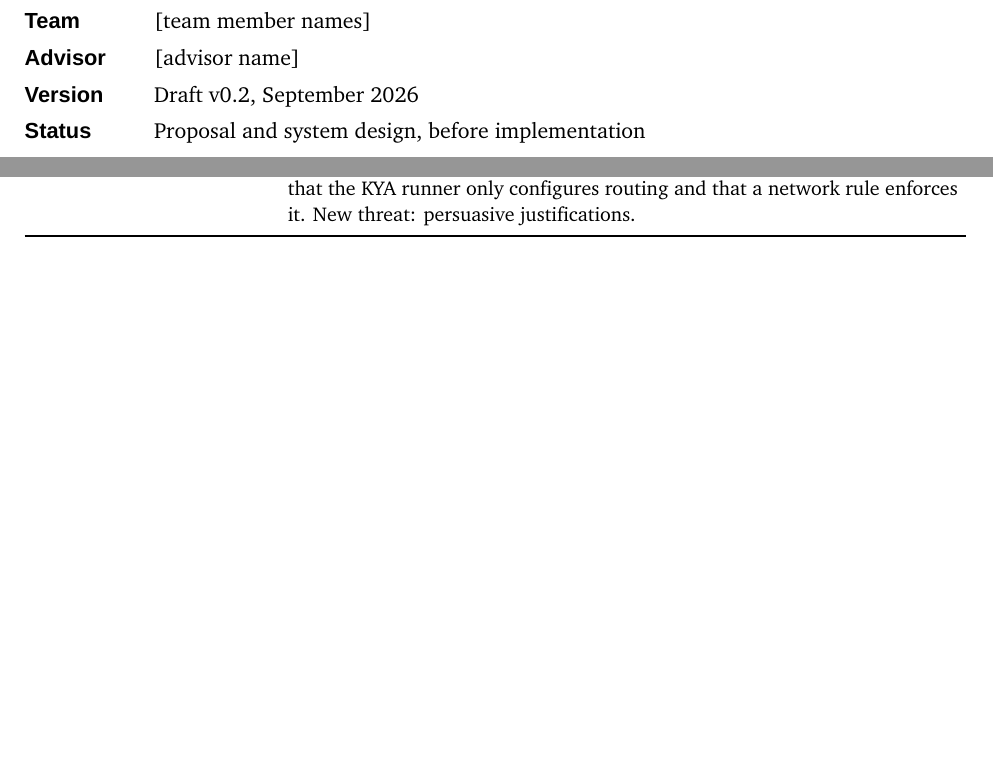
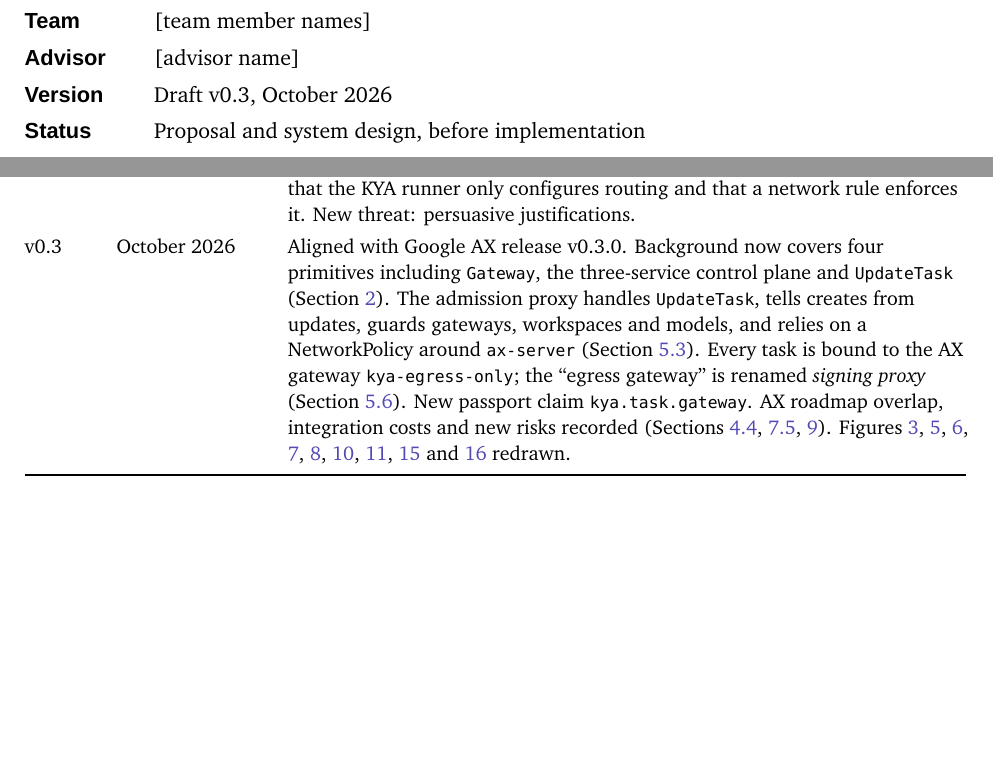
Before and after one commit to alpermelkeli/AgentPassport, a LaTeX document (docs/main.tex, which reads docs/sections/00-title.tex, docs/sections/12-appendix.tex): two parts of pages 1 and 51 of 51, joined at a grey line, cut so that both start at the same text, the shorter picture padded with empty space. Compiled offline with XeLaTeX.

Commit message:
docs: release design document Draft v0.3
- Bump the title page, running header and README to Draft v0.3,
  October 2026.
- Add a v0.3 entry to the revision history summarising the AX v0.3.0
  alignment.
- Rebuild AgentPassport_Design_Document.pdf from the LaTeX sources.

Co-Authored-By: Claude Opus 5.5 <noreply@anthropic.com>
Claude-Session: https://claude.ai/code/session_01Do1HKgxHe9hSErxi9VbDQB

```diff
--- a/docs/main.tex
+++ b/docs/main.tex
@@ -57,7 +57,7 @@
 \pagestyle{fancy}
 \fancyhf{}
 \fancyhead[L]{\sffamily\small\color{kgray}AgentPassport: design document}
-\fancyhead[R]{\sffamily\small\color{kgray}Draft v0.2}
+\fancyhead[R]{\sffamily\small\color{kgray}Draft v0.3}
 \fancyfoot[C]{\sffamily\small\color{kgray}\thepage}
 \renewcommand{\headrulewidth}{0.4pt}
 \renewcommand{\headrule}{\hbox to\headwidth{\color{black!15}\leaders\hrule height \headrulewidth\hfill}}
--- a/docs/sections/00-title.tex
+++ b/docs/sections/00-title.tex
@@ -20,7 +20,7 @@ Autonomous AI agents are starting to act on the internet on behalf of people: th
 \sffamily\bfseries Institution & Hacettepe University, Department of Computer Engineering\\
 \sffamily\bfseries Team & [team member names]\\
 \sffamily\bfseries Advisor & [advisor name]\\
-\sffamily\bfseries Version & Draft v0.2, September 2026\\
+\sffamily\bfseries Version & Draft v0.3, October 2026\\
 \sffamily\bfseries Status & Proposal and system design, before implementation\\
 \end{tabularx}
 \vspace{0.5cm}
--- a/docs/sections/12-appendix.tex
+++ b/docs/sections/12-appendix.tex
@@ -94,6 +94,7 @@ For implementers of third-party verifiers, a request is accepted only if all of
 \midrule
 v0.1 & September 2026 & First complete draft.\\
 v0.2 & September 2026 & Step-up approvals redesigned to be agent-aware: explicit problem document with approval id and status URL, read-only status endpoint and MCP tools in the KYA runner, verified facts versus agent justification in the console, no trust penalty for approval requests (Sections~\ref{sec:stepup}, \ref{sec:ex-stepup}, new Figure~\ref{fig:stepup}). Clarified that the KYA runner only configures routing and that a network rule enforces it. New threat: persuasive justifications.\\
+v0.3 & October 2026 & Aligned with Google AX release v0.3.0. Background now covers four primitives including \code{Gateway}, the three-service control plane and \code{UpdateTask} (Section~\ref{sec:background}). The admission proxy handles \code{UpdateTask}, tells creates from updates, guards gateways, workspaces and models, and relies on a NetworkPolicy around \code{ax-server} (Section~\ref{sec:admission}). Every task is bound to the AX gateway \code{kya-egress-only}; the ``egress gateway'' is renamed \emph{signing proxy} (Section~\ref{sec:signing-proxy}). New passport claim \code{kya.task.gateway}. AX roadmap overlap, integration costs and new risks recorded (Sections~\ref{sec:seams}, \ref{sec:residual}, \ref{sec:plan}). Figures~\ref{fig:ax-arch}, \ref{fig:arch}, \ref{fig:seq}, \ref{fig:passport}, \ref{fig:signing}, \ref{fig:stepup}, \ref{fig:observer}, \ref{fig:injection} and \ref{fig:timeline} redrawn.\\
 \bottomrule
 \end{tabularx}
 \end{center}
```
Also changed, not shown: README.md, 1 other file.
